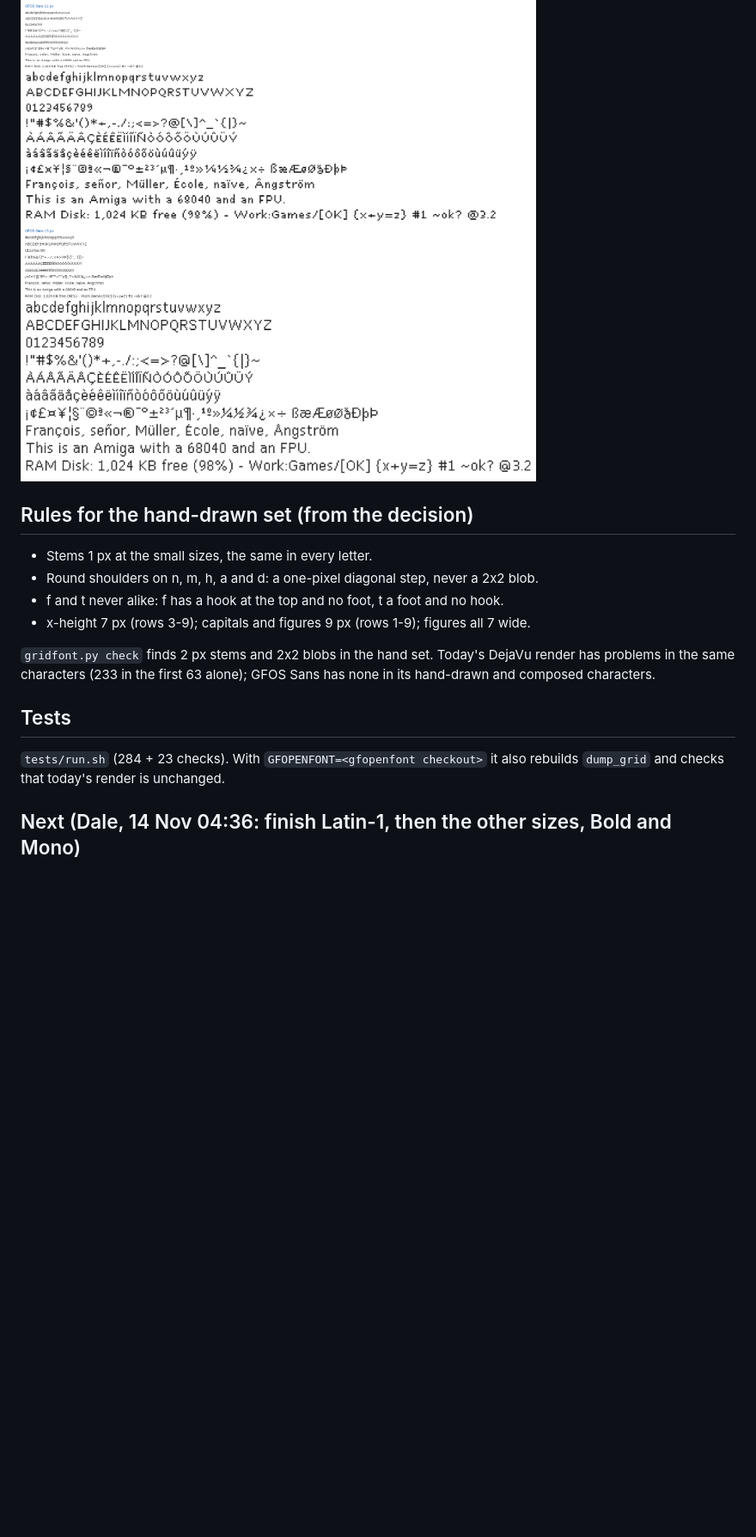
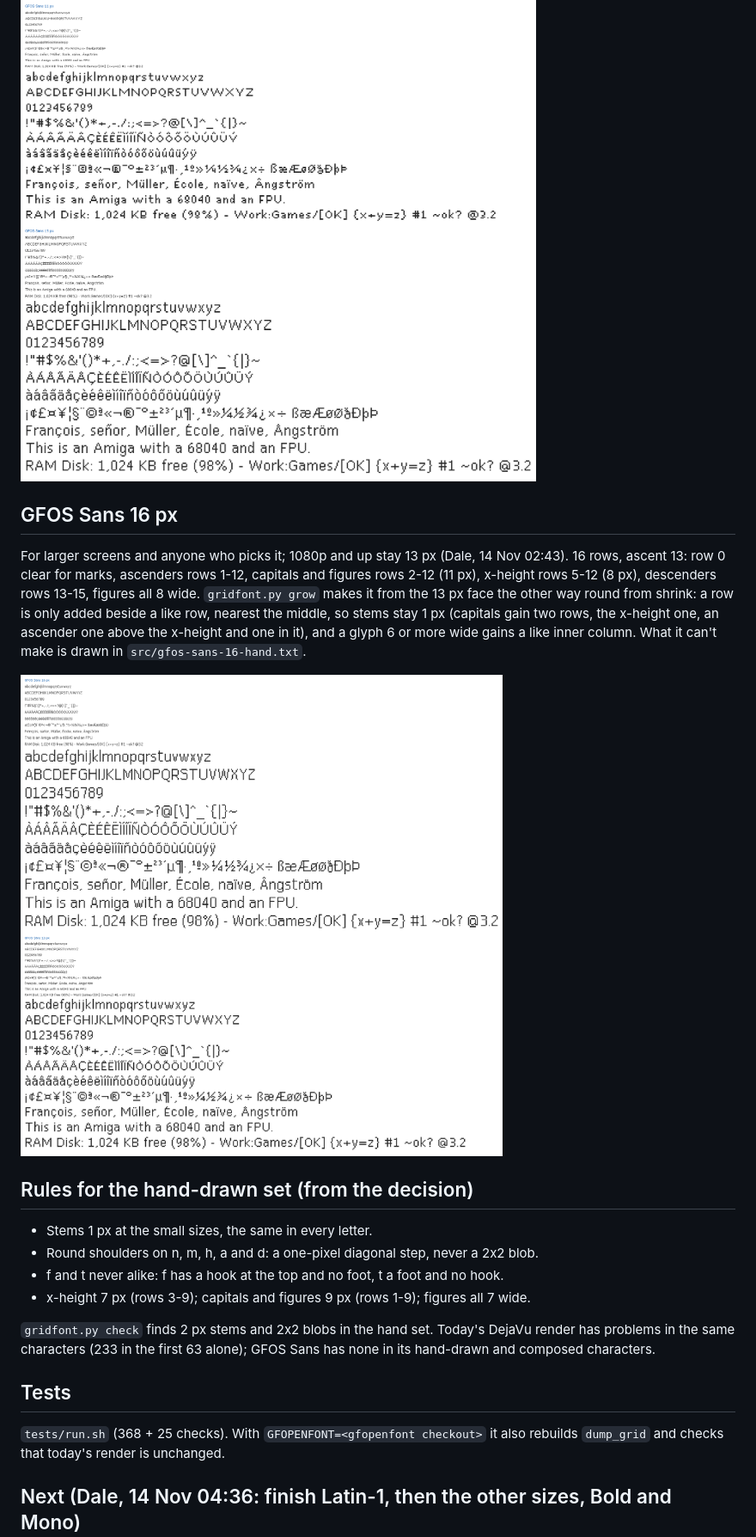
Before and after one commit to DalsinAI/gfosfonts, a Markdown page: README.md, the part around one of its changes. Shown at 86% size. Rendered like a GitHub page; pictures changed too: specimens/gfos-sans-16-vs-13-20261114.png (added); blank space fills up the shorter version.

```diff
--- a/README.md
+++ b/README.md
@@ -60,6 +62,16 @@ same way as at 13 px: a small letter's mark in rows 1-2, a capital lowered to ro
 
 ![GFOS Sans 11 px over 13 px](specimens/gfos-sans-11-vs-13-20261114.png)
 
+## GFOS Sans 16 px
+For larger screens and anyone who picks it; 1080p and up stay 13 px (Dale, 14 Nov 02:43). 16 rows, ascent 13:
+row 0 clear for marks, ascenders rows 1-12, capitals and figures rows 2-12 (11 px), x-height rows 5-12 (8 px),
+descenders rows 13-15, figures all 8 wide. `gridfont.py grow` makes it from the 13 px face the other way round
+from shrink: a row is only added beside a like row, nearest the middle, so stems stay 1 px (capitals gain two
+rows, the x-height one, an ascender one above the x-height and one in it), and a glyph 6 or more wide gains a like
+inner column. What it can't make is drawn in `src/gfos-sans-16-hand.txt`.
+
+![GFOS Sans 16 px over 13 px](specimens/gfos-sans-16-vs-13-20261114.png)
+
 ## Rules for the hand-drawn set (from the decision)
 - Stems 1 px at the small sizes, the same in every letter.
 - Round shoulders on n, m, h, a and d: a one-pixel diagonal step, never a 2x2 blob.
@@ -70,7 +82,7 @@ same way as at 13 px: a small letter's mark in rows 1-2, a capital lowered to ro
 has problems in the same characters (233 in the first 63 alone); GFOS Sans has none in its hand-drawn and composed characters.
 
 ## Tests
-`tests/run.sh` (284 + 23 checks). With `GFOPENFONT=<gfopenfont checkout>` it also rebuilds `dump_grid`
+`tests/run.sh` (368 + 25 checks). With `GFOPENFONT=<gfopenfont checkout>` it also rebuilds `dump_grid`
 and checks that today's render is unchanged.
 
 ## Next (Dale, 14 Nov 04:36: finish Latin-1, then the other sizes, Bold and Mono)
```
Also changed, not shown: other parts of README.md (+3 -1 lines), 5 other files.
